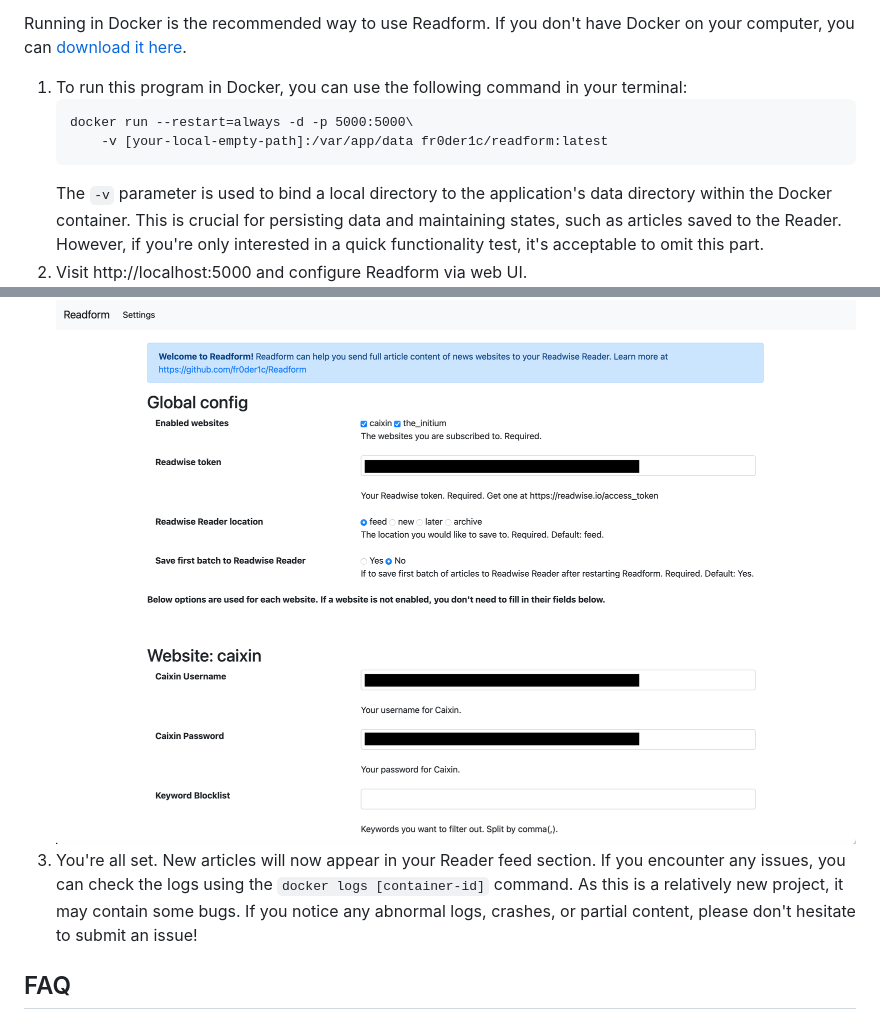
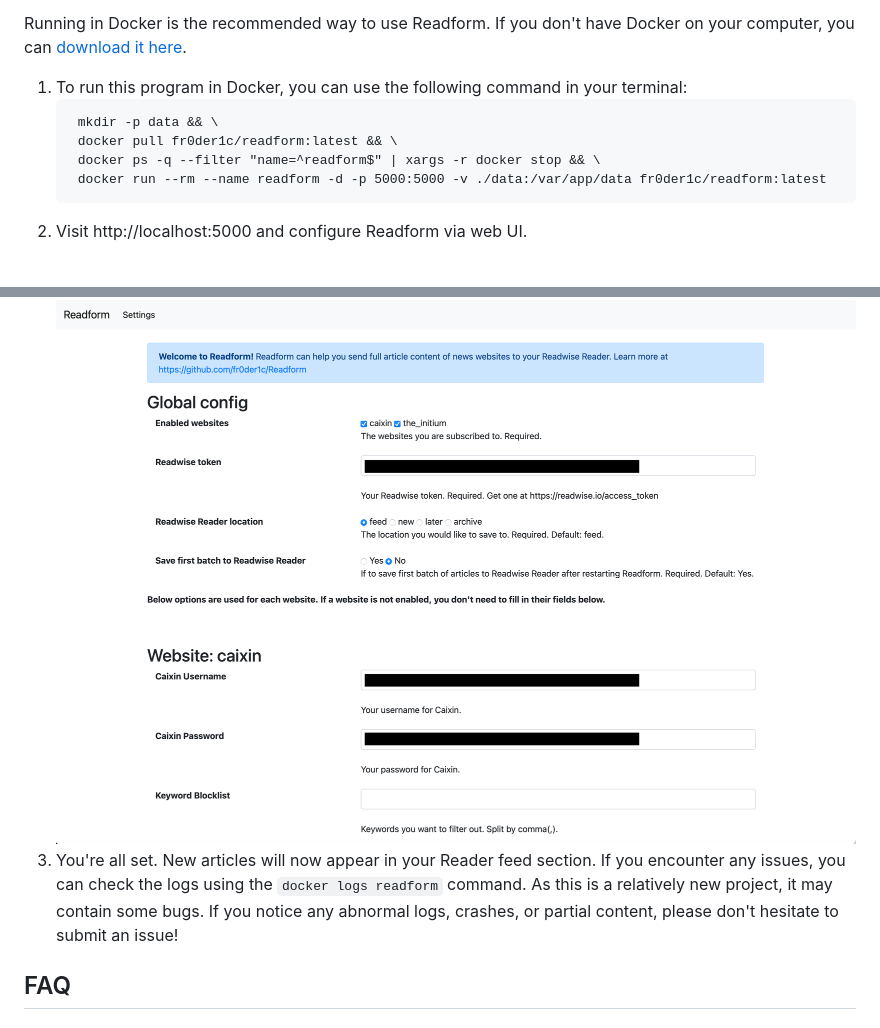
Before and after one commit to fr0der1c/Readform, a Markdown page: README.md, 2 parts joined by grey strips. Drawn GitHub-style; blank space fills up the shorter version.

````diff
--- a/README.md
+++ b/README.md
@@ -34,13 +34,14 @@ Running in Docker is the recommended way to use Readform. If you don't have Dock
 
 1. To run this program in Docker, you can use the following command in your terminal:
     ```commandline
-    docker run --restart=always -d -p 5000:5000\
-        -v [your-local-empty-path]:/var/app/data fr0der1c/readform:latest
+     mkdir -p data && \
+     docker pull fr0der1c/readform:latest && \
+     docker ps -q --filter "name=^readform$" | xargs -r docker stop && \
+     docker run --rm --name readform -d -p 5000:5000 -v ./data:/var/app/data fr0der1c/readform:latest
     ```
-   The `-v` parameter is used to bind a local directory to the application's data directory within the Docker container. This is crucial for persisting data and maintaining states, such as articles saved to the Reader. However, if you're only interested in a quick functionality test, it's acceptable to omit this part.
 2. Visit http://localhost:5000 and configure Readform via web UI.
    ![Readform screenshot](./screenshot.png)
-3. You're all set. New articles will now appear in your Reader feed section. If you encounter any issues, you can check the logs using the `docker logs [container-id]` command. As this is a relatively new project, it may contain some bugs. If you notice any abnormal logs, crashes, or partial content, please don't hesitate to submit an issue!
+3. You're all set. New articles will now appear in your Reader feed section. If you encounter any issues, you can check the logs using the `docker logs readform` command. As this is a relatively new project, it may contain some bugs. If you notice any abnormal logs, crashes, or partial content, please don't hesitate to submit an issue!
 
 ## FAQ
 ### Is a subscription required for using this program?
````
Also changed, not shown: README_ZH.md (+5 -5 lines).
